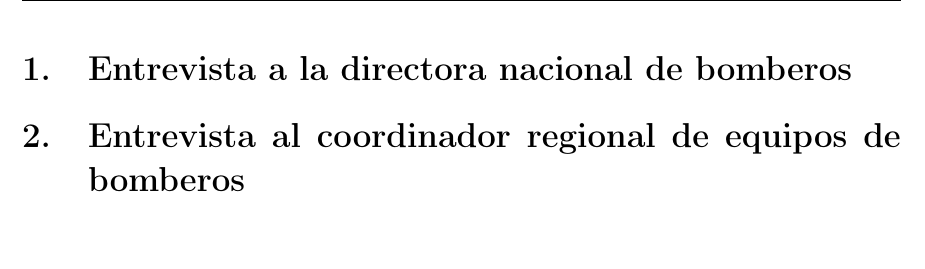
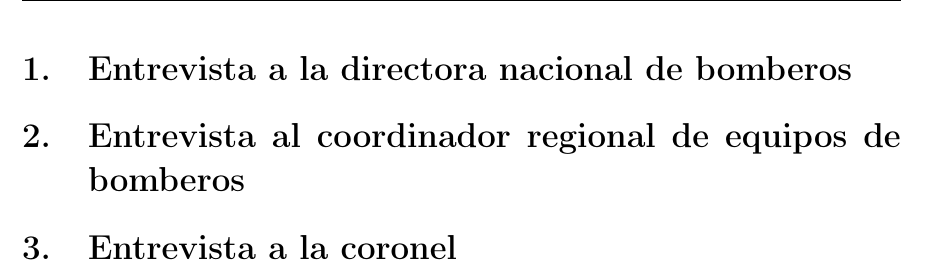
Before and after one commit to CarefreeHarp/ServerDebianLatex, a LaTeX document (0pws6ir4v8/main.tex): part of page 3 of 3, cut so that both start at the same text. Compiled offline with pdfLaTeX.

Commit message:
Backup automático: 2026-09-06 20:05:04 -05

```diff
--- a/0pws6ir4v8/main.tex
+++ b/0pws6ir4v8/main.tex
@@ -55,5 +55,7 @@ Departamento de Ingeniería de Sistemas\\[1cm]
 \section{Entrevista a la directora nacional de bomberos}
 
 \section{Entrevista al coordinador regional de equipos de bomberos}
+\section{Entrevista a la coronel}
+
 
 \end{document}
```
